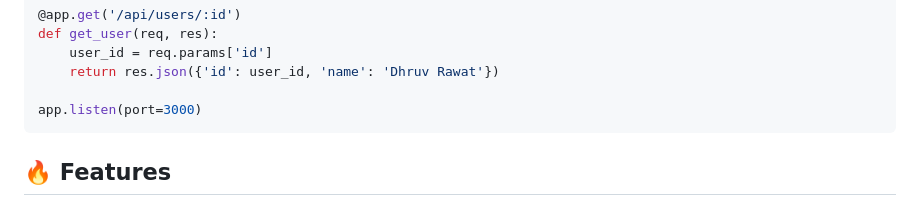
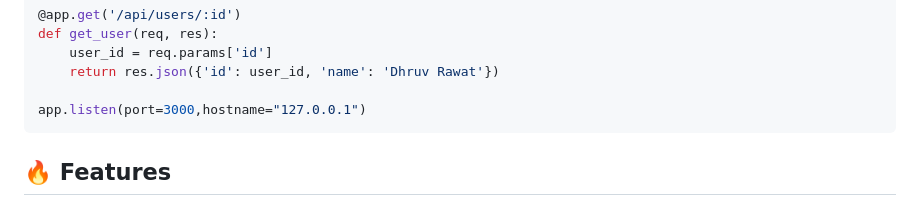
Before and after one commit to itsdhruvrawat/Expressify, a Markdown page: README.md, the part around the change. Rendered like a GitHub page.

````diff
--- a/README.md
+++ b/README.md
@@ -36,7 +36,7 @@ def get_user(req, res):
     user_id = req.params['id']
     return res.json({'id': user_id, 'name': 'Dhruv Rawat'})
 
-app.listen(port=3000)
+app.listen(port=3000,hostname="127.0.0.1")
 ```
 
 ## 🔥 Features
````
